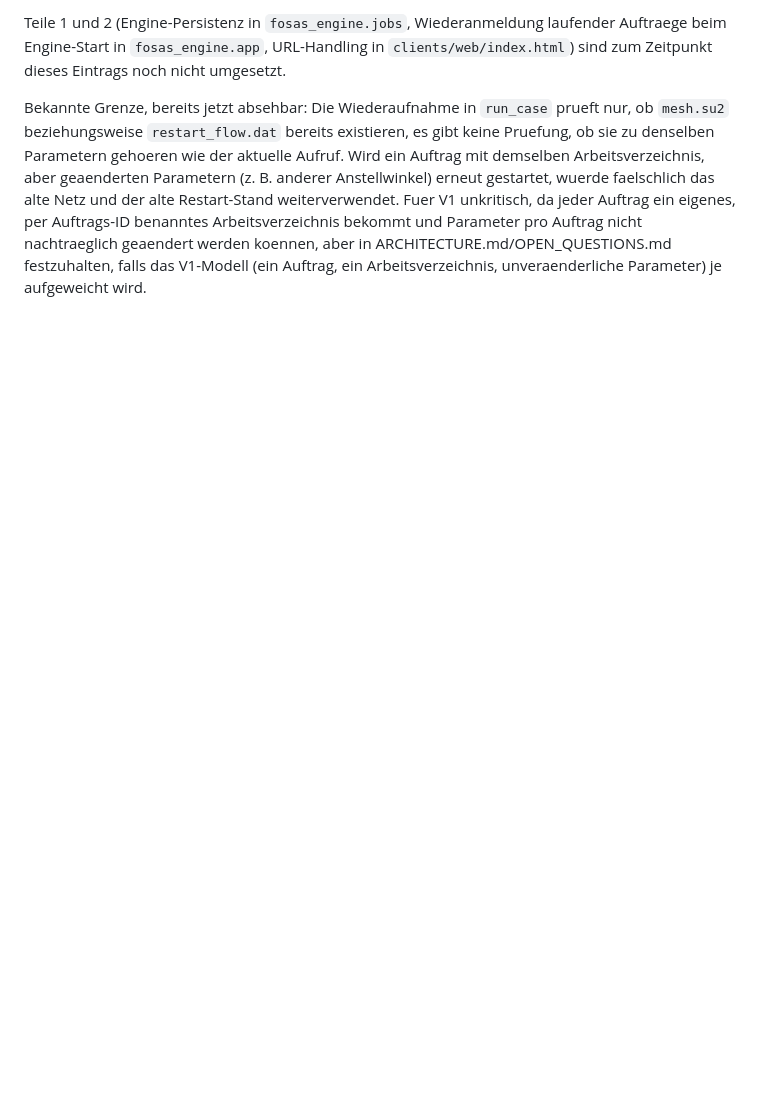
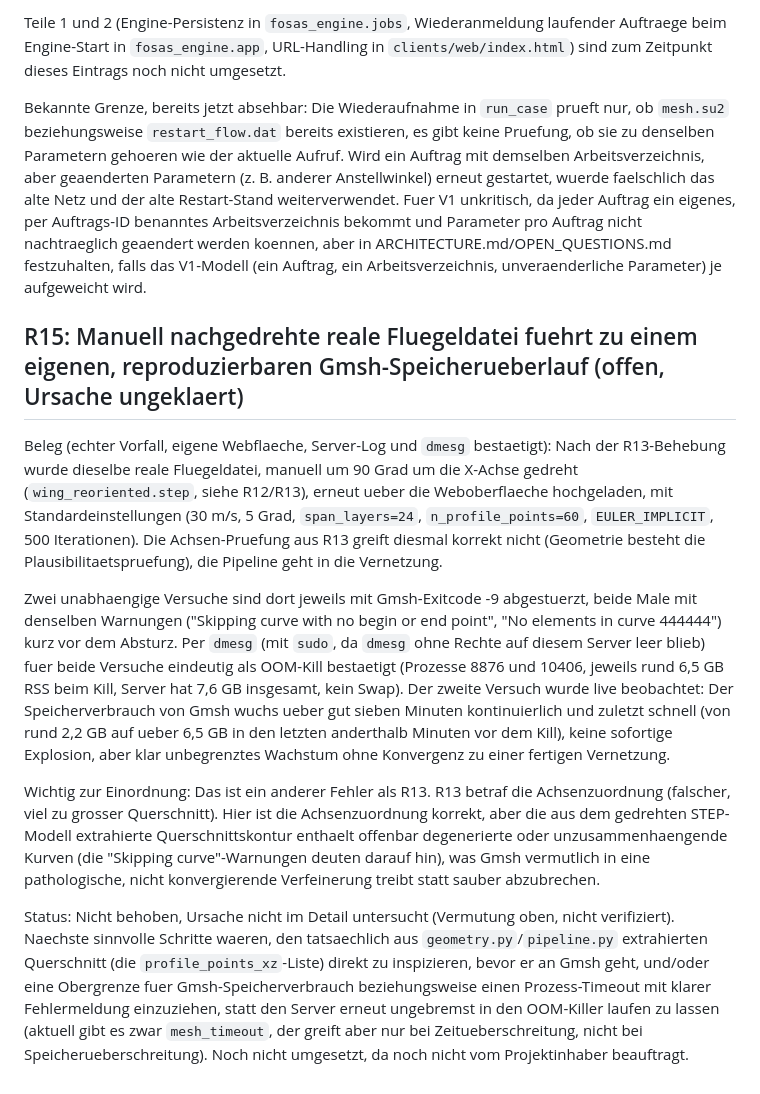
Before and after one commit to ITPetya/FOSAS, a Markdown page: docs/RISKS.md, the part around the change. Rendered like a GitHub page; blank space fills up the shorter version.

Commit message:
Document a second, reproducible OOM crash on the reoriented wing file (R15)
Confirmed via dmesg on the AWS server: two independent attempts to mesh
wing_reoriented.step both got OOM-killed at ~6.5GB RSS, with the same
"Skipping curve with no begin or end point" warnings beforehand. Distinct
from R13 (axis orientation, already fixed and not the cause here) -
this looks like a degenerate cross-section curve driving Gmsh into a
non-converging refinement. Root cause not yet investigated, not fixed.

Co-Authored-By: Claude Sonnet 5 <noreply@anthropic.com>
Claude-Session: https://claude.ai/code/session_01JQxreJzp2sm4Q1fwCz35At

```diff
--- a/docs/RISKS.md
+++ b/docs/RISKS.md
@@ -652,3 +652,45 @@ Parameter pro Auftrag nicht nachtraeglich geaendert werden koennen, aber
 in ARCHITECTURE.md/OPEN_QUESTIONS.md festzuhalten, falls das V1-Modell
 (ein Auftrag, ein Arbeitsverzeichnis, unveraenderliche Parameter) je
 aufgeweicht wird.
+
+## R15: Manuell nachgedrehte reale Fluegeldatei fuehrt zu einem eigenen, reproduzierbaren Gmsh-Speicherueberlauf (offen, Ursache ungeklaert)
+
+Beleg (echter Vorfall, eigene Webflaeche, Server-Log und `dmesg`
+bestaetigt): Nach der R13-Behebung wurde dieselbe reale Fluegeldatei,
+manuell um 90 Grad um die X-Achse gedreht (`wing_reoriented.step`, siehe
+R12/R13), erneut ueber die Weboberflaeche hochgeladen, mit
+Standardeinstellungen (30 m/s, 5 Grad, `span_layers=24`,
+`n_profile_points=60`, `EULER_IMPLICIT`, 500 Iterationen). Die
+Achsen-Pruefung aus R13 greift diesmal korrekt nicht (Geometrie besteht
+die Plausibilitaetspruefung), die Pipeline geht in die Vernetzung.
+
+Zwei unabhaengige Versuche sind dort jeweils mit Gmsh-Exitcode -9
+abgestuerzt, beide Male mit denselben Warnungen ("Skipping curve with no
+begin or end point", "No elements in curve 444444") kurz vor dem Absturz.
+Per `dmesg` (mit `sudo`, da `dmesg` ohne Rechte auf diesem Server leer
+blieb) fuer beide Versuche eindeutig als OOM-Kill bestaetigt (Prozesse
+8876 und 10406, jeweils rund 6,5 GB RSS beim Kill, Server hat 7,6 GB
+insgesamt, kein Swap). Der zweite Versuch wurde live beobachtet: Der
+Speicherverbrauch von Gmsh wuchs ueber gut sieben Minuten kontinuierlich
+und zuletzt schnell (von rund 2,2 GB auf ueber 6,5 GB in den letzten
+anderthalb Minuten vor dem Kill), keine sofortige Explosion, aber klar
+unbegrenztes Wachstum ohne Konvergenz zu einer fertigen Vernetzung.
+
+Wichtig zur Einordnung: Das ist ein anderer Fehler als R13. R13 betraf
+die Achsenzuordnung (falscher, viel zu grosser Querschnitt). Hier ist
+die Achsenzuordnung korrekt, aber die aus dem gedrehten STEP-Modell
+extrahierte Querschnittskontur enthaelt offenbar degenerierte oder
+unzusammenhaengende Kurven (die "Skipping curve"-Warnungen deuten
+darauf hin), was Gmsh vermutlich in eine pathologische, nicht
+konvergierende Verfeinerung treibt statt sauber abzubrechen.
+
+Status: Nicht behoben, Ursache nicht im Detail untersucht (Vermutung
+oben, nicht verifiziert). Naechste sinnvolle Schritte waeren, den
+tatsaechlich aus `geometry.py`/`pipeline.py` extrahierten Querschnitt
+(die `profile_points_xz`-Liste) direkt zu inspizieren, bevor er an Gmsh
+geht, und/oder eine Obergrenze fuer Gmsh-Speicherverbrauch beziehungsweise
+einen Prozess-Timeout mit klarer Fehlermeldung einzuziehen, statt den
+Server erneut ungebremst in den OOM-Killer laufen zu lassen (aktuell
+gibt es zwar `mesh_timeout`, der greift aber nur bei Zeitueberschreitung,
+nicht bei Speicherueberschreitung). Noch nicht umgesetzt, da noch nicht
+vom Projektinhaber beauftragt.
```
